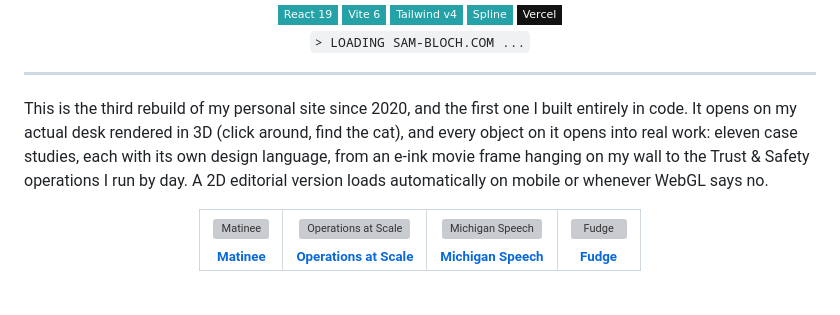
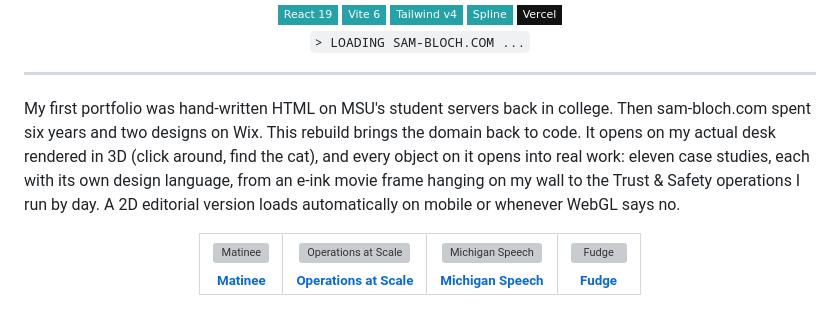
Before and after one commit to blochsam/portfolio-v2, a Markdown page: README.md, the part around the change. Rendered like a GitHub page; badges without logos; grey boxes are pictures that could not be loaded.

Commit message:
README: correct site lineage (MSU hand-coded portfolio came first)
Co-Authored-By: Claude Fable 5 <noreply@anthropic.com>

```diff
--- a/README.md
+++ b/README.md
@@ -18,12 +18,14 @@
 
 ---
 
-This is the third rebuild of my personal site since 2020, and the first one I
-built entirely in code. It opens on my actual desk rendered in 3D (click
-around, find the cat), and every object on it opens into real work: eleven
-case studies, each with its own design language, from an e-ink movie frame
-hanging on my wall to the Trust & Safety operations I run by day. A 2D
-editorial version loads automatically on mobile or whenever WebGL says no.
+My first portfolio was hand-written HTML on MSU's student servers back in
+college. Then sam-bloch.com spent six years and two designs on Wix. This
+rebuild brings the domain back to code. It opens on my actual desk rendered
+in 3D (click around, find the cat), and every object on it opens into real
+work: eleven case studies, each with its own design language, from an e-ink
+movie frame hanging on my wall to the Trust & Safety operations I run by
+day. A 2D editorial version loads automatically on mobile or whenever WebGL
+says no.
 
 <div align="center">
 <table>
```
